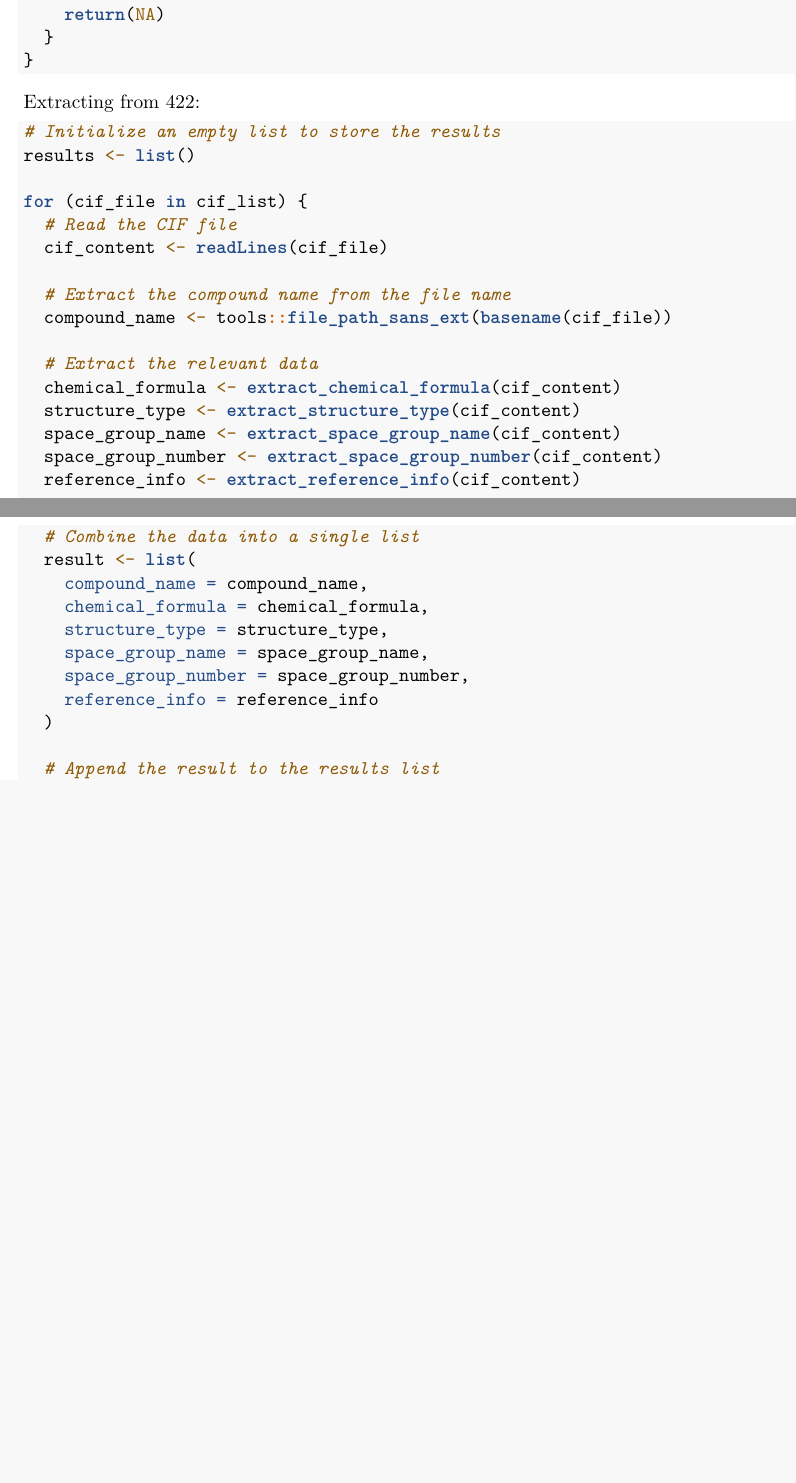
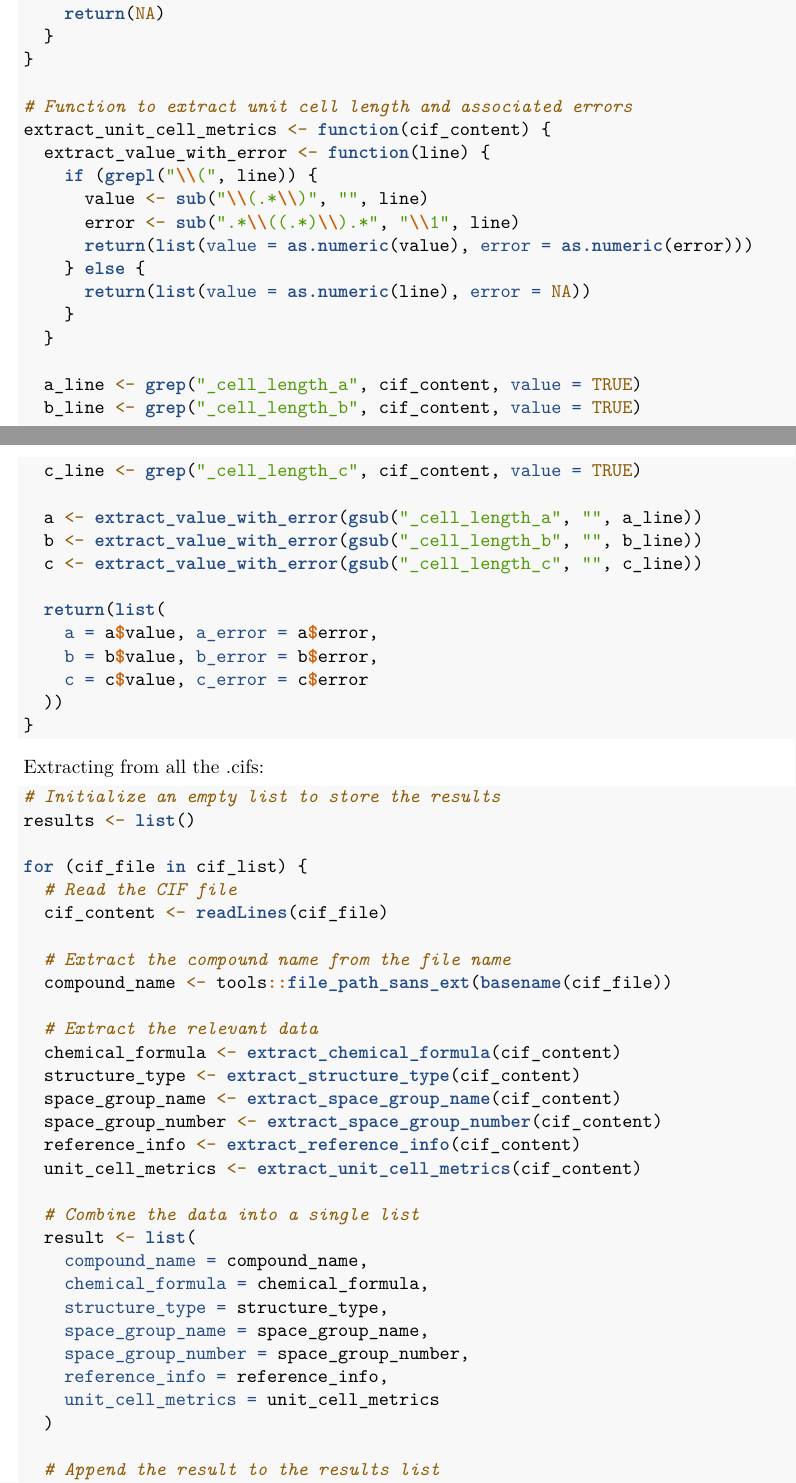
Before and after one commit to PrabhuLab/ml-crystals, an R Markdown document (project.Rmd): two parts of pages 3 and 4 of 4, joined at a grey line, cut so that both start at the same text, the shorter picture padded with empty space. Rendered offline with R 4.5, knitr and Pandoc, then LaTeX, with nearby package versions.

Commit message:
Updated code to work with a, b, c errors.

````diff
--- a/project.Rmd
+++ b/project.Rmd
@@ -143,9 +148,36 @@ extract_reference_info <- function(cif_content) {
     return(NA)
   }
 }
+
+# Function to extract unit cell length and associated errors
+extract_unit_cell_metrics <- function(cif_content) {
+  extract_value_with_error <- function(line) {
+    if (grepl("\\(", line)) {
+      value <- sub("\\(.*\\)", "", line)
+      error <- sub(".*\\((.*)\\).*", "\\1", line)
+      return(list(value = as.numeric(value), error = as.numeric(error)))
+    } else {
+      return(list(value = as.numeric(line), error = NA))
+    }
+  }
+
+  a_line <- grep("_cell_length_a", cif_content, value = TRUE)
+  b_line <- grep("_cell_length_b", cif_content, value = TRUE)
+  c_line <- grep("_cell_length_c", cif_content, value = TRUE)
+
+  a <- extract_value_with_error(gsub("_cell_length_a", "", a_line))
+  b <- extract_value_with_error(gsub("_cell_length_b", "", b_line))
+  c <- extract_value_with_error(gsub("_cell_length_c", "", c_line))
+
+  return(list(
+    a = a$value, a_error = a$error,
+    b = b$value, b_error = b$error,
+    c = c$value, c_error = c$error
+  ))
+}
 ```
 
-Extracting from 422:
+Extracting from all the .cifs:
 
 ```{r}
 # Initialize an empty list to store the results
@@ -164,6 +196,7 @@ for (cif_file in cif_list) {
   space_group_name <- extract_space_group_name(cif_content)
   space_group_number <- extract_space_group_number(cif_content)
   reference_info <- extract_reference_info(cif_content)
+  unit_cell_metrics <- extract_unit_cell_metrics(cif_content)
 
   # Combine the data into a single list
   result <- list(
@@ -172,7 +205,8 @@ for (cif_file in cif_list) {
     structure_type = structure_type,
     space_group_name = space_group_name,
     space_group_number = space_group_number,
-    reference_info = reference_info
+    reference_info = reference_info,
+    unit_cell_metrics = unit_cell_metrics
   )
 
   # Append the result to the results list
````
Also changed, not shown: project.Rmd (33 more changed lines).
